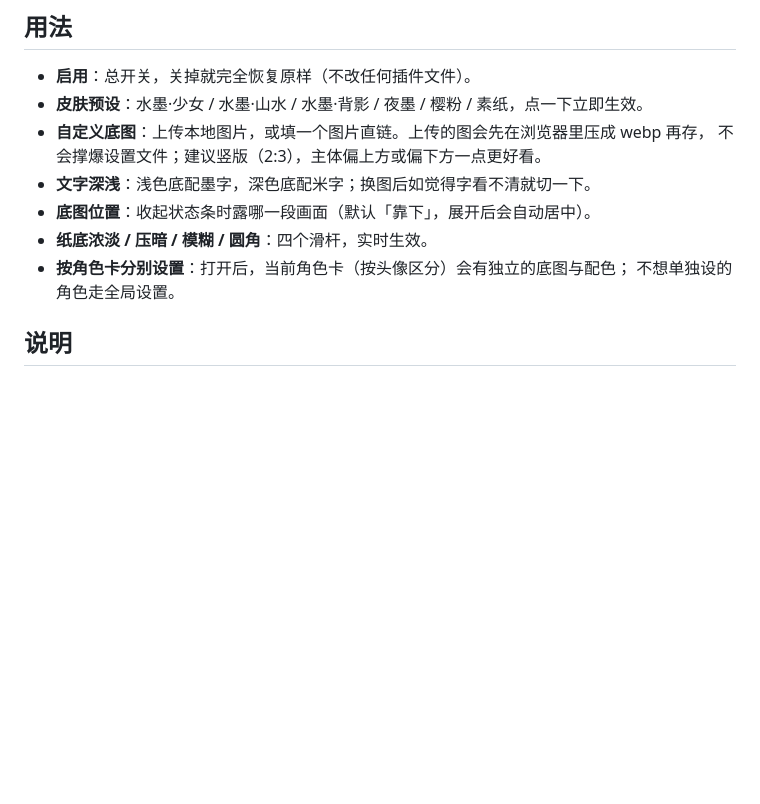
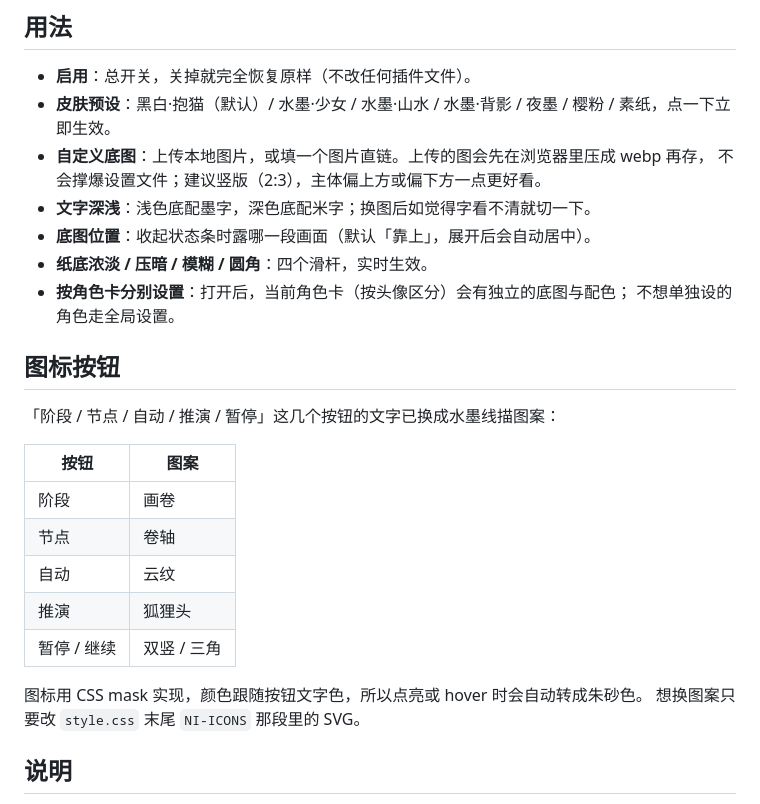
Before and after one commit to xianyuan123/ni-bar-bg, a Markdown page: README.md, the part around one of its changes. Drawn GitHub-style; blank space fills up the shorter version.

```diff
--- a/README.md
+++ b/README.md
@@ -29,14 +29,29 @@ SillyTavern/public/scripts/extensions/third-party/ni-bar-bg/
 ## 用法
 
 - **启用**：总开关，关掉就完全恢复原样（不改任何插件文件）。
-- **皮肤预设**：水墨·少女 / 水墨·山水 / 水墨·背影 / 夜墨 / 樱粉 / 素纸，点一下立即生效。
+- **皮肤预设**：黑白·抱猫（默认）/ 水墨·少女 / 水墨·山水 / 水墨·背影 / 夜墨 / 樱粉 / 素纸，点一下立即生效。
 - **自定义底图**：上传本地图片，或填一个图片直链。上传的图会先在浏览器里压成 webp 再存，
   不会撑爆设置文件；建议竖版（2:3），主体偏上方或偏下方一点更好看。
 - **文字深浅**：浅色底配墨字，深色底配米字；换图后如觉得字看不清就切一下。
-- **底图位置**：收起状态条时露哪一段画面（默认「靠下」，展开后会自动居中）。
+- **底图位置**：收起状态条时露哪一段画面（默认「靠上」，展开后会自动居中）。
 - **纸底浓淡 / 压暗 / 模糊 / 圆角**：四个滑杆，实时生效。
 - **按角色卡分别设置**：打开后，当前角色卡（按头像区分）会有独立的底图与配色；
   不想单独设的角色走全局设置。
+
+## 图标按钮
+
+「阶段 / 节点 / 自动 / 推演 / 暂停」这几个按钮的文字已换成水墨线描图案：
+
+| 按钮 | 图案 |
+| --- | --- |
+| 阶段 | 画卷 |
+| 节点 | 卷轴 |
+| 自动 | 云纹 |
+| 推演 | 狐狸头 |
+| 暂停 / 继续 | 双竖 / 三角 |
+
+图标用 CSS mask 实现，颜色跟随按钮文字色，所以点亮或 hover 时会自动转成朱砂色。
+想换图案只要改 `style.css` 末尾 `NI-ICONS` 那段里的 SVG。
 
 ## 说明
 
```
Also changed, not shown: other parts of README.md (+4 -2 lines), preview-closed.png, preview-expanded.png, 6 other files.
